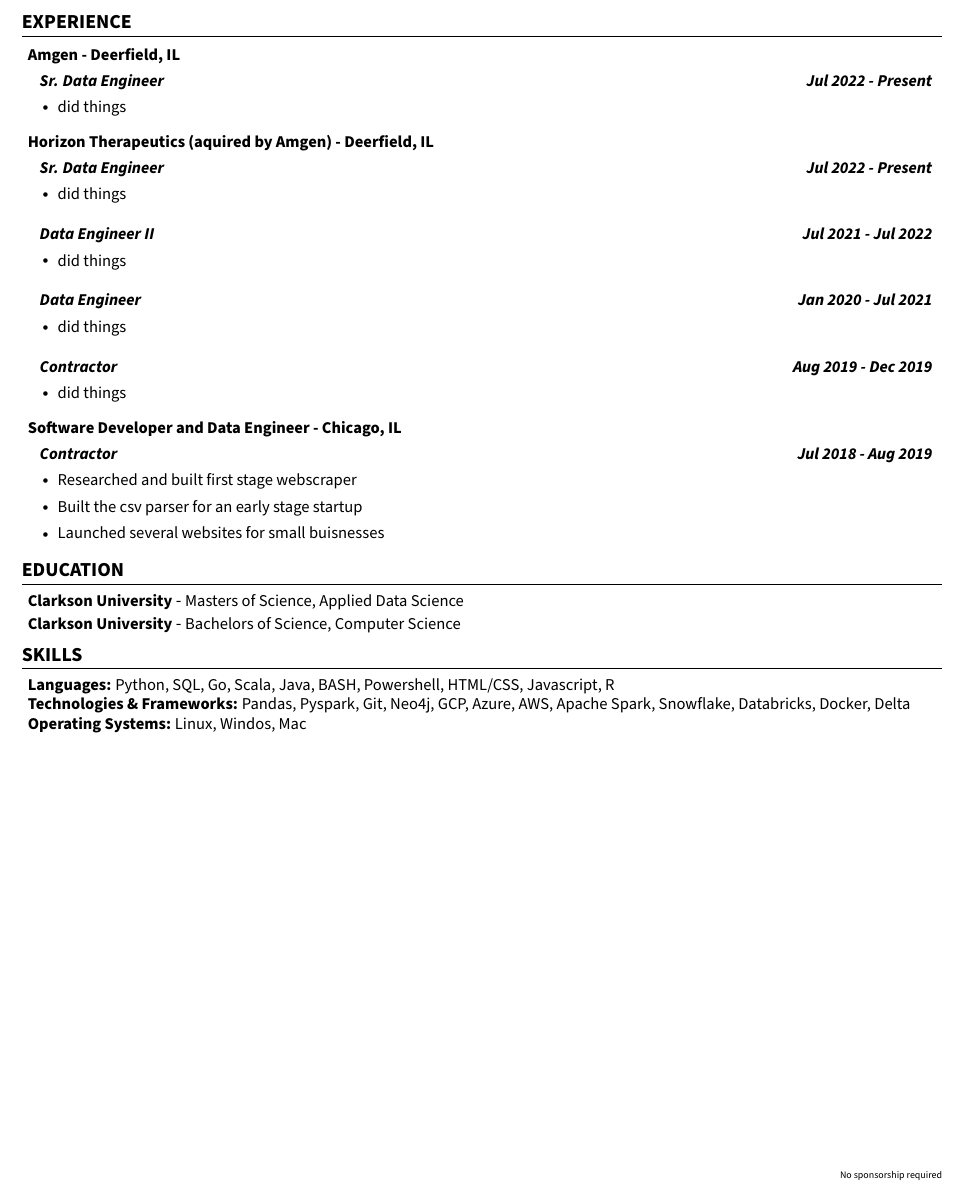
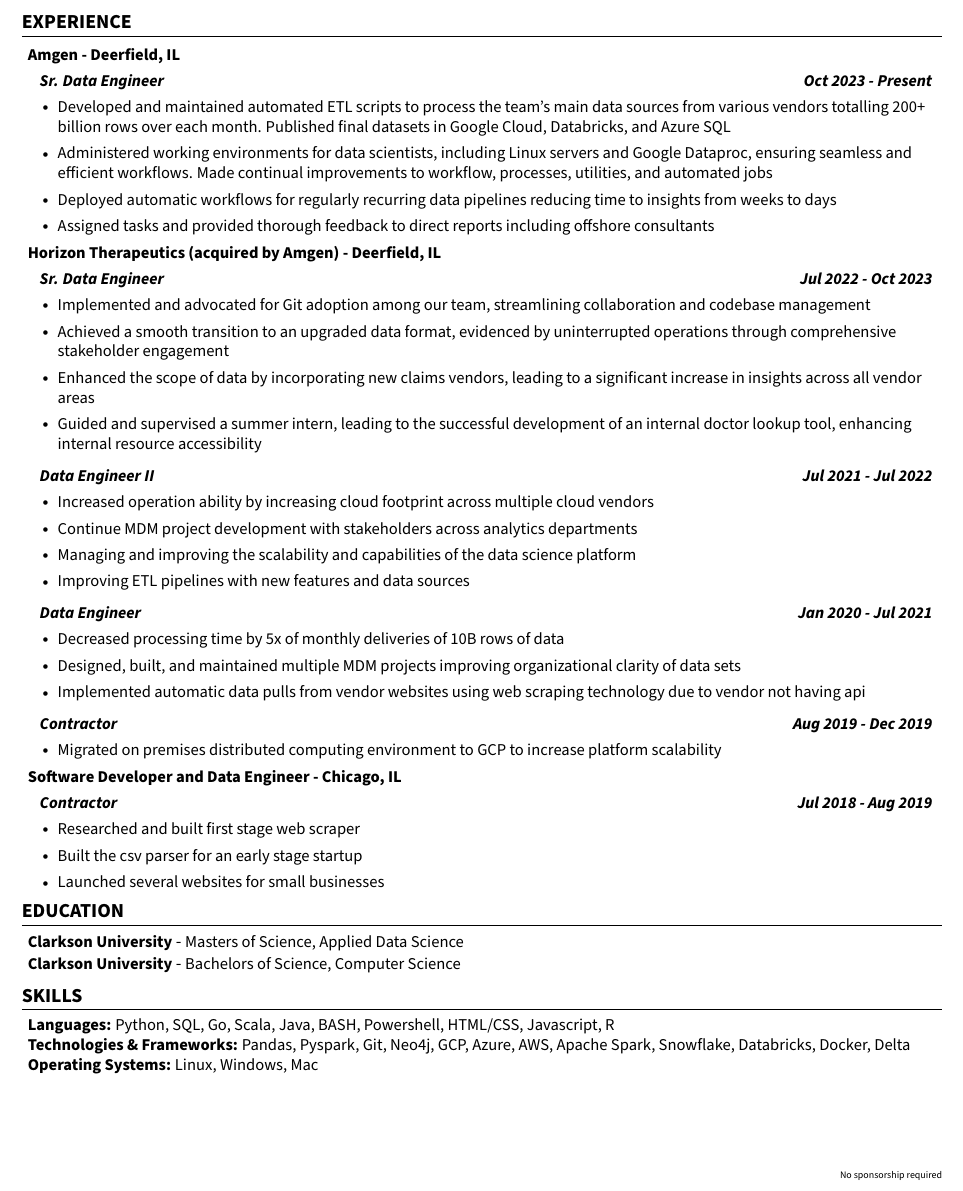
Before and after one commit to dvigh8/resume, a LaTeX CV (David_Vigh_Resume.tex): part of the page, cut so that both start at the same text. Compiled offline with pdfLaTeX.

Commit message:
update resume

```diff
--- a/David_Vigh_Resume.tex
+++ b/David_Vigh_Resume.tex
@@ -101,14 +101,14 @@
     \end{tabular*}\vspace{-7pt}
 }
 
-\newcommand{\resumeSubItem}[1]{\resumeItem{#1}\vspace{-4pt}}
+\newcommand{\resumeSubItem}[1]{\resumeItem{#1}\vspace{-6pt}}
 
 \renewcommand\labelitemii{$\vcenter{\hbox{\tiny$\bullet$}}$}
 
 \newcommand{\resumeHeadingListStart}{\begin{itemize}[leftmargin=0.05in, label={}]}
 \newcommand{\resumeHeadingListEnd}{\end{itemize}}
 \newcommand{\resumeSubHeadingListStart}{\begin{itemize}[leftmargin=0.15in, label={}]}
-\newcommand{\resumeSubHeadingListEnd}{\end{itemize}\vspace{-10pt}}
+\newcommand{\resumeSubHeadingListEnd}{\end{itemize}\vspace{-15pt}}
 \newcommand{\resumeItemListStart}{\begin{itemize}[leftmargin=0.15in]}
 \newcommand{\resumeItemListEnd}{\end{itemize}\vspace{-10pt}}
 
@@ -146,22 +146,34 @@
         \resumeSubheading{Amgen}{Deerfield, IL}
     \resumeHeadingListEnd
         \resumeSubHeadingListStart
-            \resumeSubSubheading {Sr. Data Engineer}{Jul 2022 - Present}
+            \resumeSubSubheading {Sr. Data Engineer}{Oct 2023 - Present}
             \resumeItemListStart
                 % XYZ: Accomplished [X] as measured by [Y], by doing [Z]
                 % CAR: Challenge Action Result
-                \resumeItem{ did things}
+                \resumeItem{Developed and maintained automated ETL scripts to process the team's
+                            main data sources from various vendors totalling 200+ billion rows over each month. Published
+                            final datasets in Google Cloud, Databricks, and Azure SQL}
+                \resumeItem{Administered working environments for data scientists, including Linux servers
+                            and Google Dataproc, ensuring seamless and efficient
+                            workflows. Made continual improvements to workflow, processes, utilities, and automated
+                            jobs}
+                \resumeItem{Deployed automatic workflows for regularly recurring data pipelines reducing time to insights from weeks to days}
+                \resumeItem{Assigned tasks and provided thorough feedback to direct reports including offshore consultants }
             \resumeItemListEnd
         \resumeSubHeadingListEnd
     \resumeHeadingListStart
-        \resumeSubheading{Horizon Therapeutics (aquired by Amgen)}{Deerfield, IL}
+        \resumeSubheading{Horizon Therapeutics (acquired by Amgen)}{Deerfield, IL}
     \resumeHeadingListEnd
         \resumeSubHeadingListStart
-            \resumeSubSubheading {Sr. Data Engineer}{Jul 2022 - Present}
+            \resumeSubSubheading {Sr. Data Engineer}{Jul 2022 - Oct 2023}
             \resumeItemListStart
                 % XYZ: Accomplished [X] as measured by [Y], by doing [Z]
                 % CAR: Challenge Action Result
-                \resumeItem{ did things}
+                \resumeItem{Implemented and advocated for Git adoption among our team, streamlining
+                            collaboration and codebase management}
+                \resumeItem{Achieved a smooth transition to an upgraded data format, evidenced by uninterrupted operations through comprehensive stakeholder engagement}
+                \resumeItem{Enhanced the scope of data by incorporating new claims vendors, leading to a significant increase in insights across all vendor areas}
+                \resumeItem{Guided and supervised a summer intern, leading to the successful development of an internal doctor lookup tool, enhancing internal resource accessibility}
             \resumeItemListEnd
         \resumeSubHeadingListEnd
 
@@ -170,7 +182,10 @@
             \resumeItemListStart
                 % XYZ: Accomplished [X] as measured by [Y], by doing [Z]
                 % CAR: Challenge Action Result
-                \resumeItem{ did things}
+                \resumeItem{Increased operation ability by increasing cloud footprint across multiple cloud vendors}
+                \resumeItem{Continue MDM project development with stakeholders across analytics departments}
+                \resumeItem{Managing and improving the scalability and capabilities of the data science platform }
+                \resumeItem{Improving ETL pipelines with new features and data sources}
             \resumeItemListEnd
         \resumeSubHeadingListEnd
         \resumeSubHeadingListStart
@@ -178,7 +193,9 @@
             \resumeItemListStart
                 % XYZ: Accomplished [X] as measured by [Y], by doing [Z]
                 % CAR: Challenge Action Result
-                \resumeItem{ did things}
+                \resumeItem{Decreased processing time by 5x of monthly deliveries of 10B rows of data}
+                \resumeItem{Designed, built, and maintained multiple MDM projects improving organizational clarity of data sets}
+                \resumeItem{Implemented automatic data pulls from vendor websites using web scraping technology due to vendor not having api}
             \resumeItemListEnd
         \resumeSubHeadingListEnd
         \resumeSubHeadingListStart
@@ -186,7 +203,7 @@
             \resumeItemListStart
                 % XYZ: Accomplished [X] as measured by [Y], by doing [Z]
                 % CAR: Challenge Action Result
-                \resumeItem{ did things}
+                \resumeItem{    Migrated on premises distributed computing environment to GCP to increase platform scalability}
             \resumeItemListEnd
         \resumeSubHeadingListEnd
     \resumeHeadingListStart
@@ -197,9 +214,9 @@
             \resumeItemListStart
                 % XYZ: Accomplished [X] as measured by [Y], by doing [Z]
                 % CAR: Challenge Action Result
-                \resumeItem{Researched and built first stage webscraper}
+                \resumeItem{Researched and built first stage web scraper}
                 \resumeItem{Built the csv parser for an early stage startup}
-                \resumeItem{Launched several websites for small buisnesses}
+                \resumeItem{Launched several websites for small businesses}
             \resumeItemListEnd
         \resumeSubHeadingListEnd
 %-----------EDUCATION-----------
@@ -216,7 +233,7 @@
         \small{\item{
         \textbf{Languages: }{Python, SQL, Go, Scala, Java, BASH, Powershell, HTML/CSS, Javascript, R} \\
         \textbf{Technologies \& Frameworks: }{Pandas, Pyspark, Git, Neo4j, GCP, Azure, AWS, Apache Spark, Snowflake, Databricks, Docker, Delta} \\
-        \textbf{Operating Systems: }{Linux, Windos, Mac } \\
+        \textbf{Operating Systems: }{Linux, Windows, Mac } \\
         }}
     \end{itemize}
 
```
Also changed, not shown: David_Vigh_Resume.pdf, David_Vigh_Resume.tex (2 more changed lines), 1 other file.
